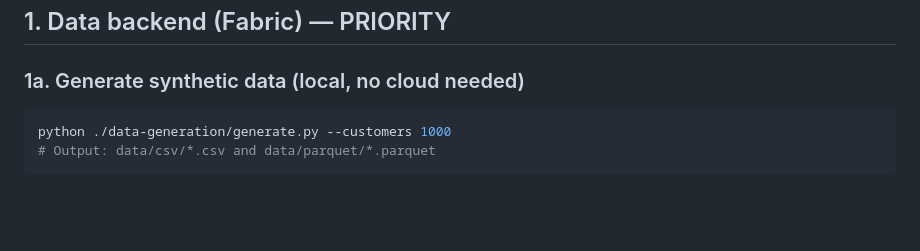
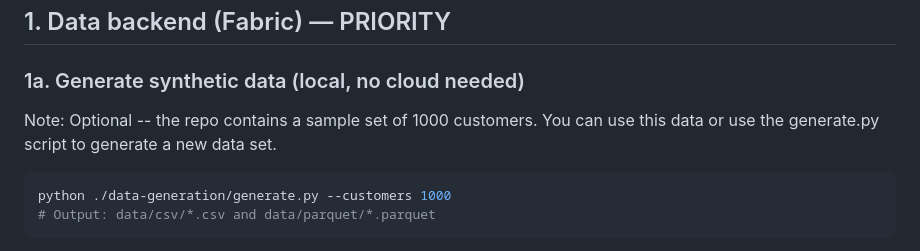
Before and after one commit to robkerr/fabric-telco-demo, a Markdown page: docs/setup-guide.md, the part around the change. GitHub-like rendering; blank space fills up the shorter version.

````diff
--- a/docs/setup-guide.md
+++ b/docs/setup-guide.md
@@ -31,6 +31,7 @@ Copy-Item .env.example .env
 ## 1. Data backend (Fabric) — PRIORITY
 
 ### 1a. Generate synthetic data (local, no cloud needed)
+Note: Optional -- the repo contains a sample set of 1000 customers. You can use this data or use the generate.py script to generate a new data set.
 ```powershell
 python ./data-generation/generate.py --customers 1000
 # Output: data/csv/*.csv and data/parquet/*.parquet
````
Also changed, not shown: README.md (+2 -2 lines), docs/images/care-console.jpg (added), docs/images/care-console.png (deleted).
